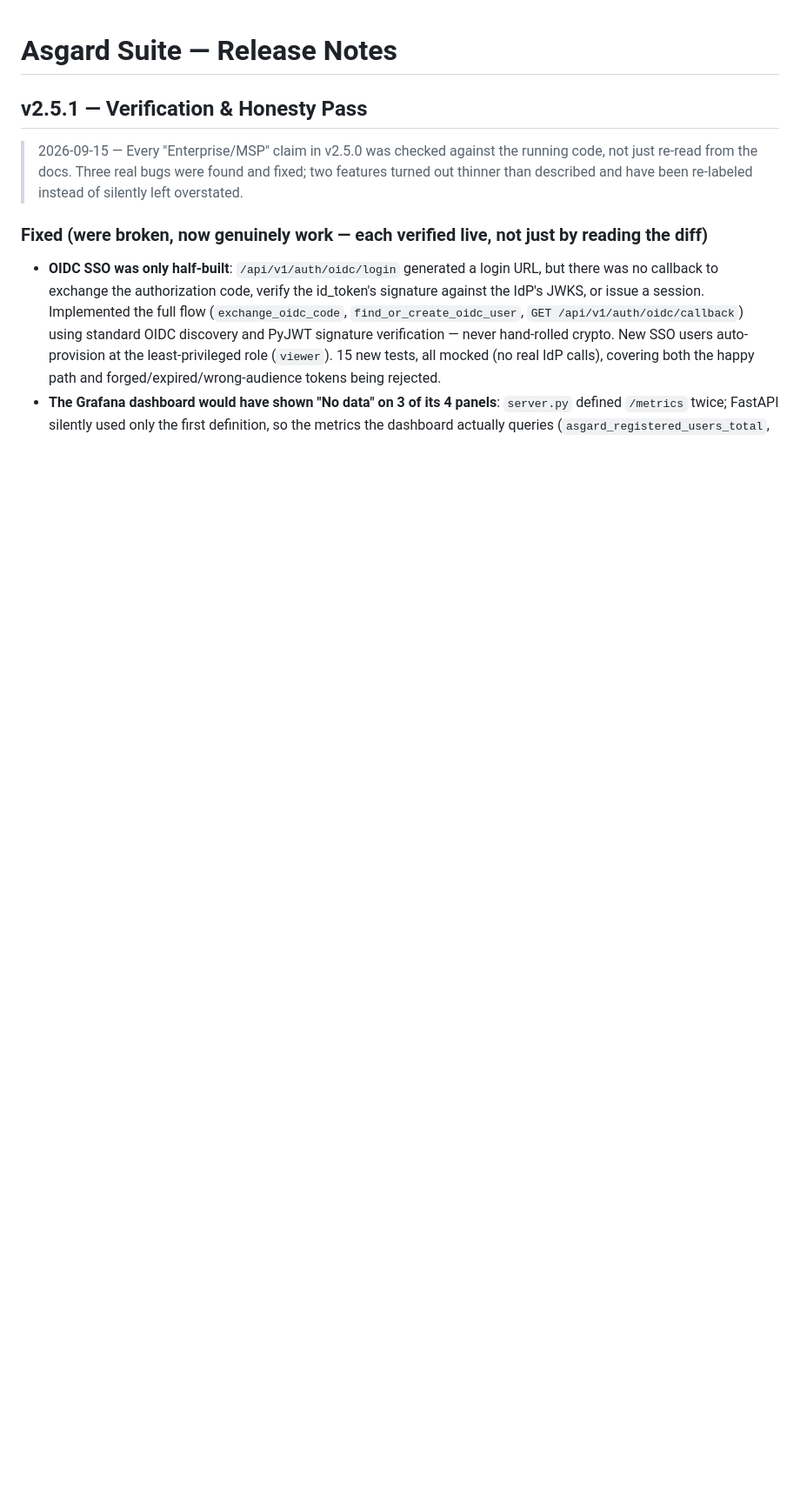
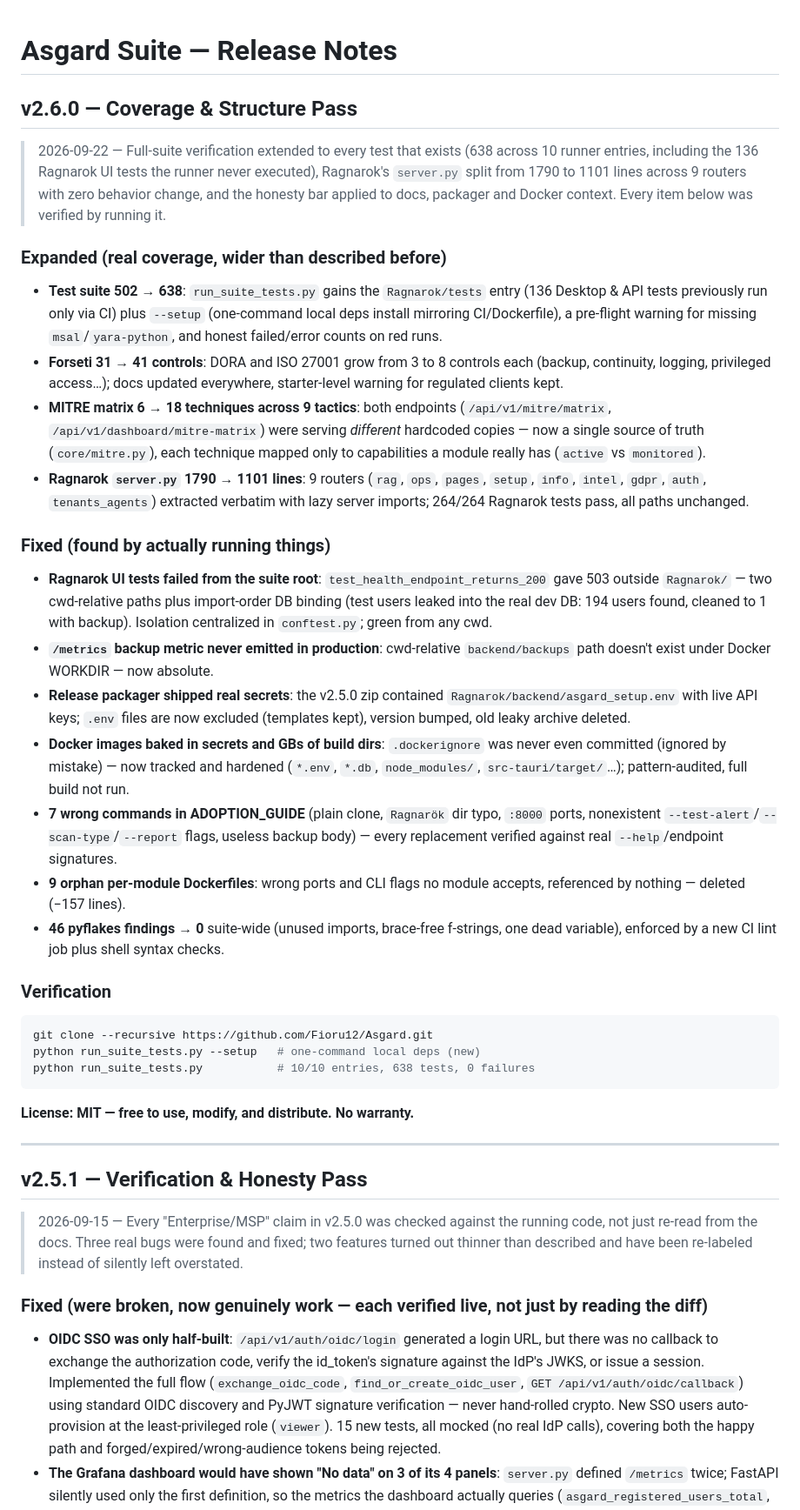
Before and after one commit to Fioru12/Asgard, a Markdown page: RELEASES.md, the part around the change. Shown at 87% size. GitHub-like rendering; blank space fills up the shorter version.

Commit message:
Release v2.6.0 notes (Coverage & Structure Pass)

````diff
--- a/RELEASES.md
+++ b/RELEASES.md
@@ -1,4 +1,37 @@
 # Asgard Suite — Release Notes
+
+## v2.6.0 — Coverage & Structure Pass
+
+> 2026-09-22 — Full-suite verification extended to every test that exists (638 across 10 runner entries, including the 136 Ragnarok UI tests the runner never executed), Ragnarok's `server.py` split from 1790 to 1101 lines across 9 routers with zero behavior change, and the honesty bar applied to docs, packager and Docker context. Every item below was verified by running it.
+
+### Expanded (real coverage, wider than described before)
+
+- **Test suite 502 → 638**: `run_suite_tests.py` gains the `Ragnarok/tests` entry (136 Desktop & API tests previously run only via CI) plus `--setup` (one-command local deps install mirroring CI/Dockerfile), a pre-flight warning for missing `msal`/`yara-python`, and honest failed/error counts on red runs.
+- **Forseti 31 → 41 controls**: DORA and ISO 27001 grow from 3 to 8 controls each (backup, continuity, logging, privileged access…); docs updated everywhere, starter-level warning for regulated clients kept.
+- **MITRE matrix 6 → 18 techniques across 9 tactics**: both endpoints (`/api/v1/mitre/matrix`, `/api/v1/dashboard/mitre-matrix`) were serving *different* hardcoded copies — now a single source of truth (`core/mitre.py`), each technique mapped only to capabilities a module really has (`active` vs `monitored`).
+- **Ragnarok `server.py` 1790 → 1101 lines**: 9 routers (`rag`, `ops`, `pages`, `setup`, `info`, `intel`, `gdpr`, `auth`, `tenants_agents`) extracted verbatim with lazy server imports; 264/264 Ragnarok tests pass, all paths unchanged.
+
+### Fixed (found by actually running things)
+
+- **Ragnarok UI tests failed from the suite root**: `test_health_endpoint_returns_200` gave 503 outside `Ragnarok/` — two cwd-relative paths plus import-order DB binding (test users leaked into the real dev DB: 194 users found, cleaned to 1 with backup). Isolation centralized in `conftest.py`; green from any cwd.
+- **`/metrics` backup metric never emitted in production**: cwd-relative `backend/backups` path doesn't exist under Docker WORKDIR — now absolute.
+- **Release packager shipped real secrets**: the v2.5.0 zip contained `Ragnarok/backend/asgard_setup.env` with live API keys; `.env` files are now excluded (templates kept), version bumped, old leaky archive deleted.
+- **Docker images baked in secrets and GBs of build dirs**: `.dockerignore` was never even committed (ignored by mistake) — now tracked and hardened (`*.env`, `*.db`, `node_modules/`, `src-tauri/target/`…); pattern-audited, full build not run.
+- **7 wrong commands in ADOPTION_GUIDE** (plain clone, `Ragnarök` dir typo, `:8000` ports, nonexistent `--test-alert`/`--scan-type`/`--report` flags, useless backup body) — every replacement verified against real `--help`/endpoint signatures.
+- **9 orphan per-module Dockerfiles**: wrong ports and CLI flags no module accepts, referenced by nothing — deleted (−157 lines).
+- **46 pyflakes findings → 0** suite-wide (unused imports, brace-free f-strings, one dead variable), enforced by a new CI lint job plus shell syntax checks.
+
+### Verification
+
+```bash
+git clone --recursive https://github.com/Fioru12/Asgard.git
+python run_suite_tests.py --setup   # one-command local deps (new)
+python run_suite_tests.py           # 10/10 entries, 638 tests, 0 failures
+```
+
+**License: MIT — free to use, modify, and distribute. No warranty.**
+
+---
 
 ## v2.5.1 — Verification & Honesty Pass
 
````
